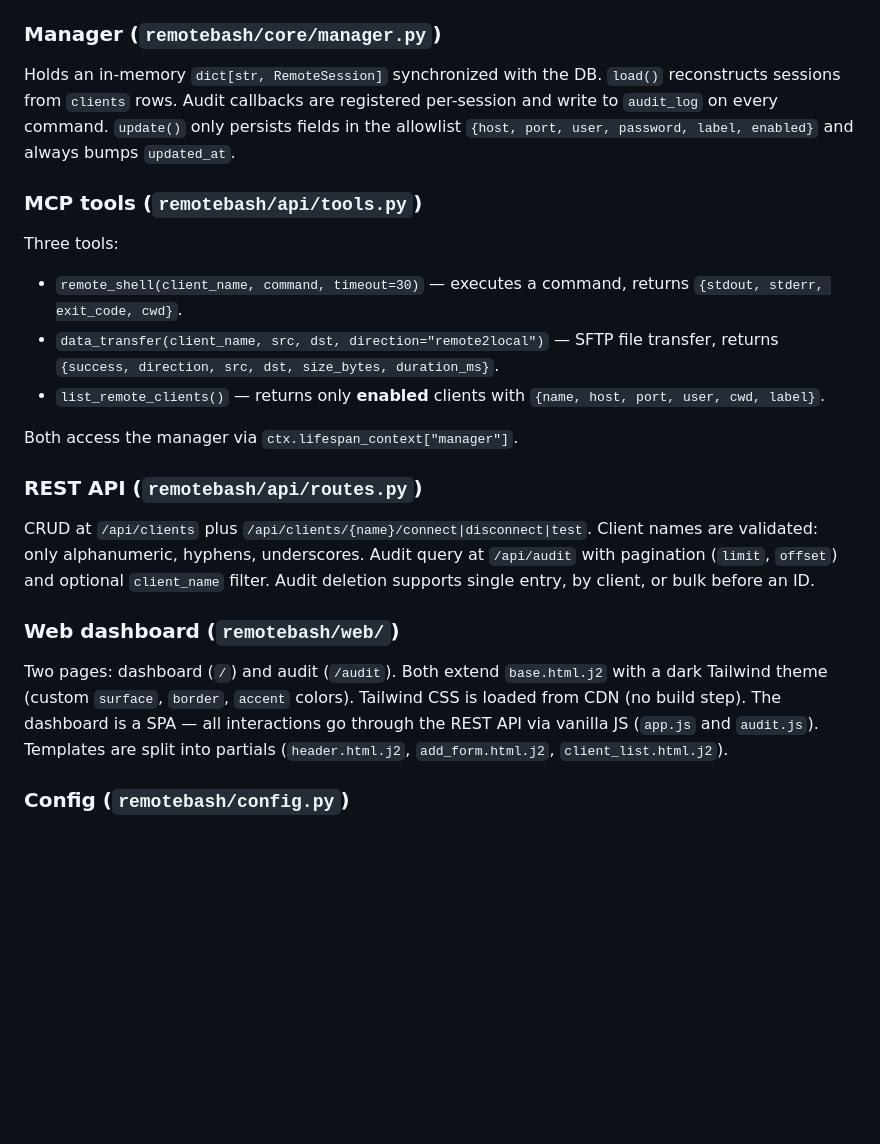
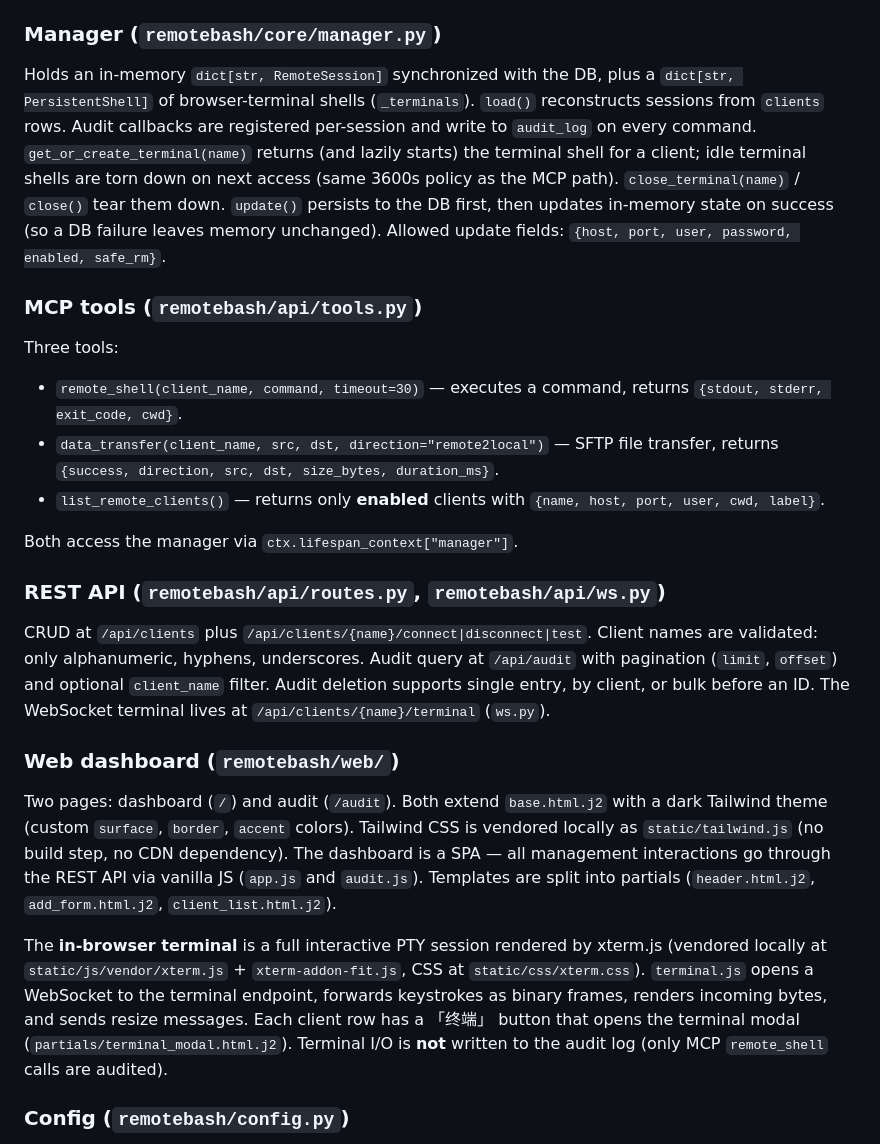
Before and after one commit to noimank/RemoteBash, a Markdown page: CLAUDE.md, the part around one of its changes. Rendered like a GitHub page; blank space fills up the shorter version.

```diff
--- a/CLAUDE.md
+++ b/CLAUDE.md
@@ -60,7 +72,7 @@ The `open_db()` function creates parent directories if needed and runs schema mi
 
 ### Manager (`remotebash/core/manager.py`)
 
-Holds an in-memory `dict[str, RemoteSession]` synchronized with the DB. `load()` reconstructs sessions from `clients` rows. Audit callbacks are registered per-session and write to `audit_log` on every command. `update()` only persists fields in the allowlist `{host, port, user, password, label, enabled}` and always bumps `updated_at`.
+Holds an in-memory `dict[str, RemoteSession]` synchronized with the DB, plus a `dict[str, PersistentShell]` of browser-terminal shells (`_terminals`). `load()` reconstructs sessions from `clients` rows. Audit callbacks are registered per-session and write to `audit_log` on every command. `get_or_create_terminal(name)` returns (and lazily starts) the terminal shell for a client; idle terminal shells are torn down on next access (same 3600s policy as the MCP path). `close_terminal(name)` / `close()` tear them down. `update()` persists to the DB first, then updates in-memory state on success (so a DB failure leaves memory unchanged). Allowed update fields: `{host, port, user, password, enabled, safe_rm}`.
 
 ### MCP tools (`remotebash/api/tools.py`)
 
@@ -71,13 +83,15 @@ Three tools:
 
 Both access the manager via `ctx.lifespan_context["manager"]`.
 
-### REST API (`remotebash/api/routes.py`)
+### REST API (`remotebash/api/routes.py`, `remotebash/api/ws.py`)
 
-CRUD at `/api/clients` plus `/api/clients/{name}/connect|disconnect|test`. Client names are validated: only alphanumeric, hyphens, underscores. Audit query at `/api/audit` with pagination (`limit`, `offset`) and optional `client_name` filter. Audit deletion supports single entry, by client, or bulk before an ID.
+CRUD at `/api/clients` plus `/api/clients/{name}/connect|disconnect|test`. Client names are validated: only alphanumeric, hyphens, underscores. Audit query at `/api/audit` with pagination (`limit`, `offset`) and optional `client_name` filter. Audit deletion supports single entry, by client, or bulk before an ID. The WebSocket terminal lives at `/api/clients/{name}/terminal` (`ws.py`).
 
 ### Web dashboard (`remotebash/web/`)
 
-Two pages: dashboard (`/`) and audit (`/audit`). Both extend `base.html.j2` with a dark Tailwind theme (custom `surface`, `border`, `accent` colors). Tailwind CSS is loaded from CDN (no build step). The dashboard is a SPA — all interactions go through the REST API via vanilla JS (`app.js` and `audit.js`). Templates are split into partials (`header.html.j2`, `add_form.html.j2`, `client_list.html.j2`).
+Two pages: dashboard (`/`) and audit (`/audit`). Both extend `base.html.j2` with a dark Tailwind theme (custom `surface`, `border`, `accent` colors). Tailwind CSS is vendored locally as `static/tailwind.js` (no build step, no CDN dependency). The dashboard is a SPA — all management interactions go through the REST API via vanilla JS (`app.js` and `audit.js`). Templates are split into partials (`header.html.j2`, `add_form.html.j2`, `client_list.html.j2`).
+
+The **in-browser terminal** is a full interactive PTY session rendered by xterm.js (vendored locally at `static/js/vendor/xterm.js` + `xterm-addon-fit.js`, CSS at `static/css/xterm.css`). `terminal.js` opens a WebSocket to the terminal endpoint, forwards keystrokes as binary frames, renders incoming bytes, and sends resize messages. Each client row has a 「终端」 button that opens the terminal modal (`partials/terminal_modal.html.j2`). Terminal I/O is **not** written to the audit log (only MCP `remote_shell` calls are audited).
 
 ### Config (`remotebash/config.py`)
 
```
Also changed, not shown: other parts of CLAUDE.md (+19 -7 lines), README.md (+12 -4 lines).
